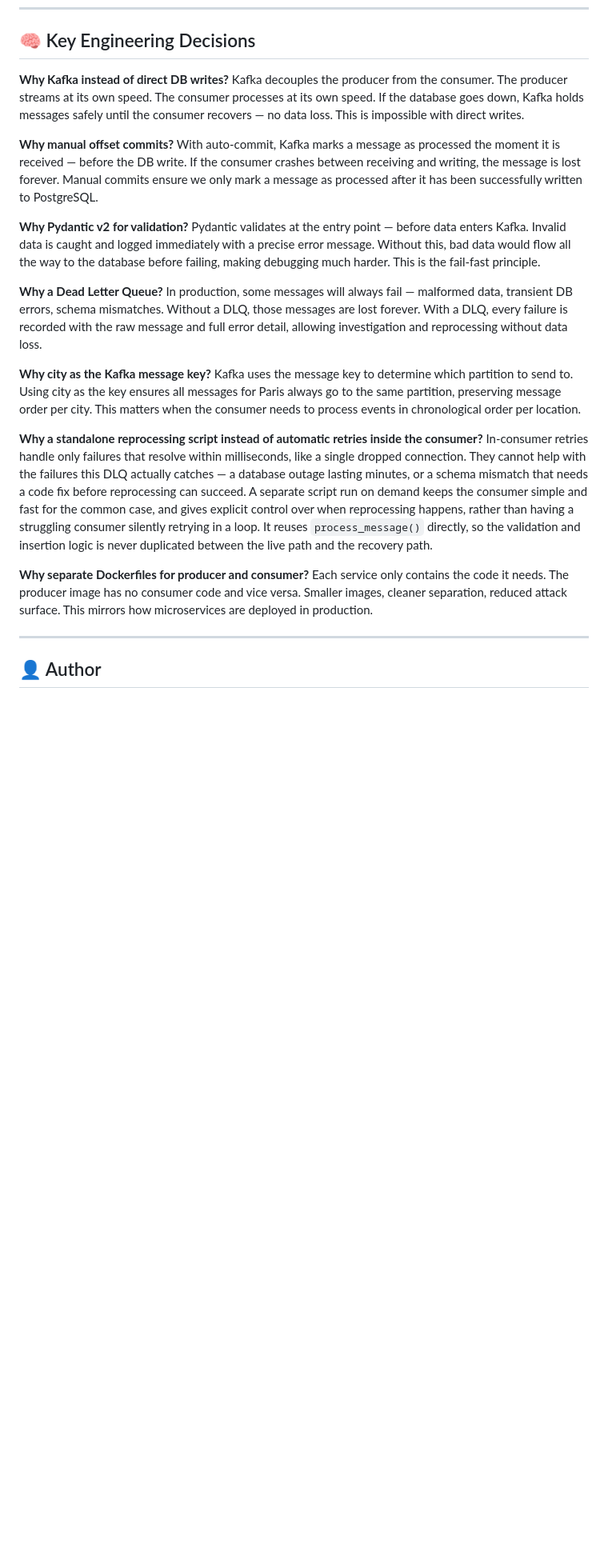
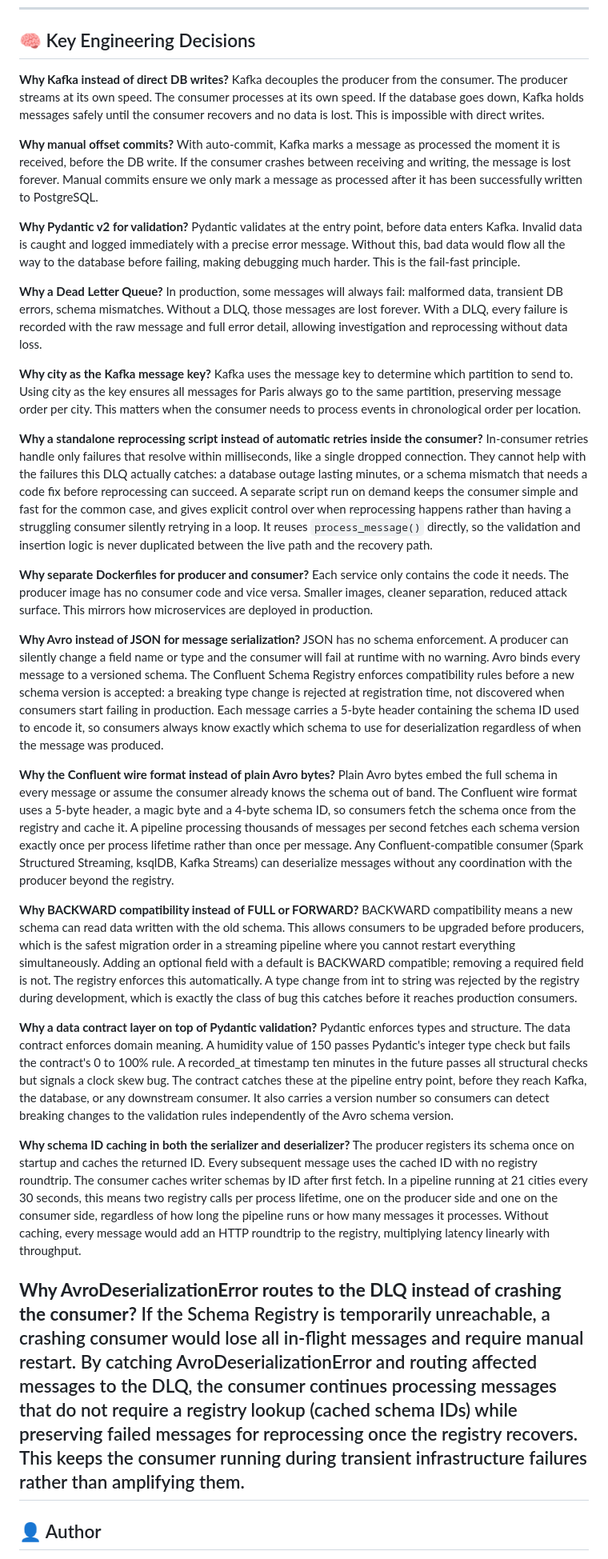
Before and after one commit to OjongBessongNKONGHO/kafka-streaming-pipeline, a Markdown page: README.md, the part around the change. Shown at 80% size. Rendered like a GitHub page; blank space fills up the shorter version.

Commit message:
Improve clarity of engineering decisions in README
Refine explanations for key engineering decisions regarding Kafka, manual offset commits, Pydantic validation, Dead Letter Queue, message keys, reprocessing scripts, Dockerfile separation, Avro serialization, Confluent wire format, schema compatibility, data contracts, schema ID caching, and error handling.

```diff
--- a/README.md
+++ b/README.md
@@ -285,26 +285,43 @@ pytest tests/ -v
 ## 🧠 Key Engineering Decisions
 
 **Why Kafka instead of direct DB writes?**
-Kafka decouples the producer from the consumer. The producer streams at its own speed. The consumer processes at its own speed. If the database goes down, Kafka holds messages safely until the consumer recovers — no data loss. This is impossible with direct writes.
+Kafka decouples the producer from the consumer. The producer streams at its own speed. The consumer processes at its own speed. If the database goes down, Kafka holds messages safely until the consumer recovers and no data is lost. This is impossible with direct writes.
 
 **Why manual offset commits?**
-With auto-commit, Kafka marks a message as processed the moment it is received — before the DB write. If the consumer crashes between receiving and writing, the message is lost forever. Manual commits ensure we only mark a message as processed after it has been successfully written to PostgreSQL.
+With auto-commit, Kafka marks a message as processed the moment it is received, before the DB write. If the consumer crashes between receiving and writing, the message is lost forever. Manual commits ensure we only mark a message as processed after it has been successfully written to PostgreSQL.
 
 **Why Pydantic v2 for validation?**
-Pydantic validates at the entry point — before data enters Kafka. Invalid data is caught and logged immediately with a precise error message. Without this, bad data would flow all the way to the database before failing, making debugging much harder. This is the fail-fast principle.
+Pydantic validates at the entry point, before data enters Kafka. Invalid data is caught and logged immediately with a precise error message. Without this, bad data would flow all the way to the database before failing, making debugging much harder. This is the fail-fast principle.
 
 **Why a Dead Letter Queue?**
-In production, some messages will always fail — malformed data, transient DB errors, schema mismatches. Without a DLQ, those messages are lost forever. With a DLQ, every failure is recorded with the raw message and full error detail, allowing investigation and reprocessing without data loss.
+In production, some messages will always fail: malformed data, transient DB errors, schema mismatches. Without a DLQ, those messages are lost forever. With a DLQ, every failure is recorded with the raw message and full error detail, allowing investigation and reprocessing without data loss.
 
 **Why city as the Kafka message key?**
 Kafka uses the message key to determine which partition to send to. Using city as the key ensures all messages for Paris always go to the same partition, preserving message order per city. This matters when the consumer needs to process events in chronological order per location.
 
 **Why a standalone reprocessing script instead of automatic retries inside the consumer?**
-In-consumer retries handle only failures that resolve within milliseconds, like a single dropped connection. They cannot help with the failures this DLQ actually catches — a database outage lasting minutes, or a schema mismatch that needs a code fix before reprocessing can succeed. A separate script run on demand keeps the consumer simple and fast for the common case, and gives explicit control over when reprocessing happens, rather than having a struggling consumer silently retrying in a loop. It reuses `process_message()` directly, so the validation and insertion logic is never duplicated between the live path and the recovery path.
+In-consumer retries handle only failures that resolve within milliseconds, like a single dropped connection. They cannot help with the failures this DLQ actually catches: a database outage lasting minutes, or a schema mismatch that needs a code fix before reprocessing can succeed. A separate script run on demand keeps the consumer simple and fast for the common case, and gives explicit control over when reprocessing happens rather than having a struggling consumer silently retrying in a loop. It reuses `process_message()` directly, so the validation and insertion logic is never duplicated between the live path and the recovery path.
 
 **Why separate Dockerfiles for producer and consumer?**
 Each service only contains the code it needs. The producer image has no consumer code and vice versa. Smaller images, cleaner separation, reduced attack surface. This mirrors how microservices are deployed in production.
 
+**Why Avro instead of JSON for message serialization?**
+JSON has no schema enforcement. A producer can silently change a field name or type and the consumer will fail at runtime with no warning. Avro binds every message to a versioned schema. The Confluent Schema Registry enforces compatibility rules before a new schema version is accepted: a breaking type change is rejected at registration time, not discovered when consumers start failing in production. Each message carries a 5-byte header containing the schema ID used to encode it, so consumers always know exactly which schema to use for deserialization regardless of when the message was produced.
+
+**Why the Confluent wire format instead of plain Avro bytes?**
+Plain Avro bytes embed the full schema in every message or assume the consumer already knows the schema out of band. The Confluent wire format uses a 5-byte header, a magic byte and a 4-byte schema ID, so consumers fetch the schema once from the registry and cache it. A pipeline processing thousands of messages per second fetches each schema version exactly once per process lifetime rather than once per message. Any Confluent-compatible consumer (Spark Structured Streaming, ksqlDB, Kafka Streams) can deserialize messages without any coordination with the producer beyond the registry.
+
+**Why BACKWARD compatibility instead of FULL or FORWARD?**
+BACKWARD compatibility means a new schema can read data written with the old schema. This allows consumers to be upgraded before producers, which is the safest migration order in a streaming pipeline where you cannot restart everything simultaneously. Adding an optional field with a default is BACKWARD compatible; removing a required field is not. The registry enforces this automatically. A type change from int to string was rejected by the registry during development, which is exactly the class of bug this catches before it reaches production consumers.
+
+**Why a data contract layer on top of Pydantic validation?**
+Pydantic enforces types and structure. The data contract enforces domain meaning. A humidity value of 150 passes Pydantic's integer type check but fails the contract's 0 to 100% rule. A recorded_at timestamp ten minutes in the future passes all structural checks but signals a clock skew bug. The contract catches these at the pipeline entry point, before they reach Kafka, the database, or any downstream consumer. It also carries a version number so consumers can detect breaking changes to the validation rules independently of the Avro schema version.
+
+**Why schema ID caching in both the serializer and deserializer?**
+The producer registers its schema once on startup and caches the returned ID. Every subsequent message uses the cached ID with no registry roundtrip. The consumer caches writer schemas by ID after first fetch. In a pipeline running at 21 cities every 30 seconds, this means two registry calls per process lifetime, one on the producer side and one on the consumer side, regardless of how long the pipeline runs or how many messages it processes. Without caching, every message would add an HTTP roundtrip to the registry, multiplying latency linearly with throughput.
+
+**Why AvroDeserializationError routes to the DLQ instead of crashing the consumer?**
+If the Schema Registry is temporarily unreachable, a crashing consumer would lose all in-flight messages and require manual restart. By catching AvroDeserializationError and routing affected messages to the DLQ, the consumer continues processing messages that do not require a registry lookup (cached schema IDs) while preserving failed messages for reprocessing once the registry recovers. This keeps the consumer running during transient infrastructure failures rather than amplifying them.
 ---
 
 ## 👤 Author
```
